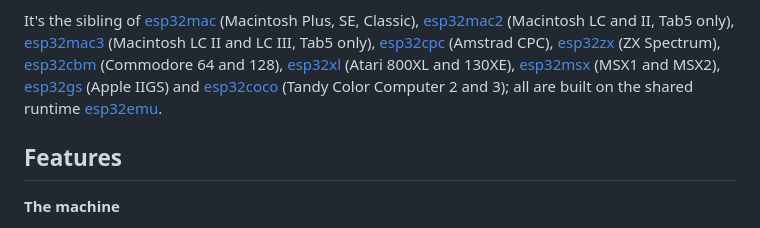
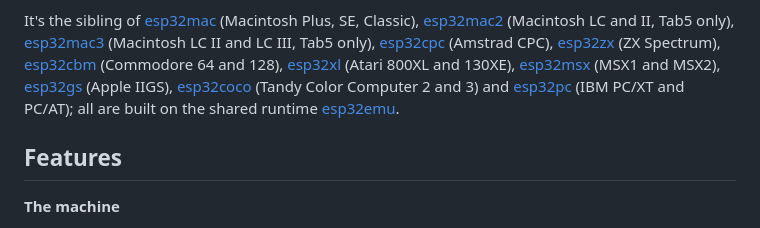
Before and after one commit to rlucencic/esp32ste, a Markdown page: README.md, the part around one of its changes. GitHub-like rendering.

Commit message:
README: esp32pc, the IBM PC/XT and PC/AT sibling
Co-Authored-By: Claude Opus 5.5 <noreply@anthropic.com>

```diff
--- a/README.md
+++ b/README.md
@@ -46,9 +46,11 @@ LC II and LC III, Tab5 only),
 [esp32cbm](https://github.com/rlucencic/esp32cbm) (Commodore 64 and 128),
 [esp32xl](https://github.com/rlucencic/esp32xl) (Atari 800XL and 130XE),
 [esp32msx](https://github.com/rlucencic/esp32msx) (MSX1 and MSX2),
-[esp32gs](https://github.com/rlucencic/esp32gs) (Apple IIGS) and
+[esp32gs](https://github.com/rlucencic/esp32gs) (Apple IIGS),
 [esp32coco](https://github.com/rlucencic/esp32coco) (Tandy Color Computer 2
-and 3); all are built on the shared runtime
+and 3) and
+[esp32pc](https://github.com/rlucencic/esp32pc) (IBM PC/XT and PC/AT);
+all are built on the shared runtime
 [esp32emu](https://github.com/rlucencic/esp32emu).
 
 ## Features
```
Also changed, not shown: other parts of README.md (+3 -2 lines).
